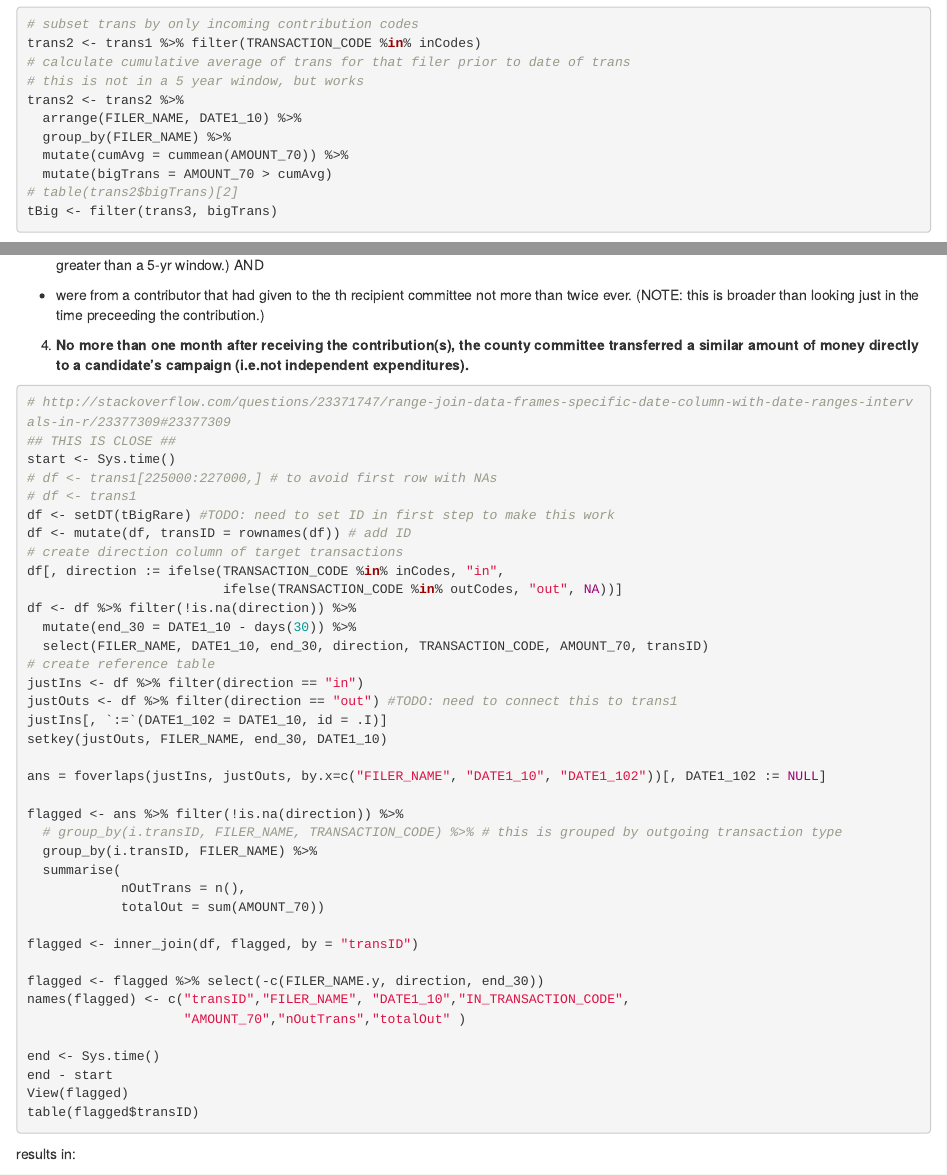
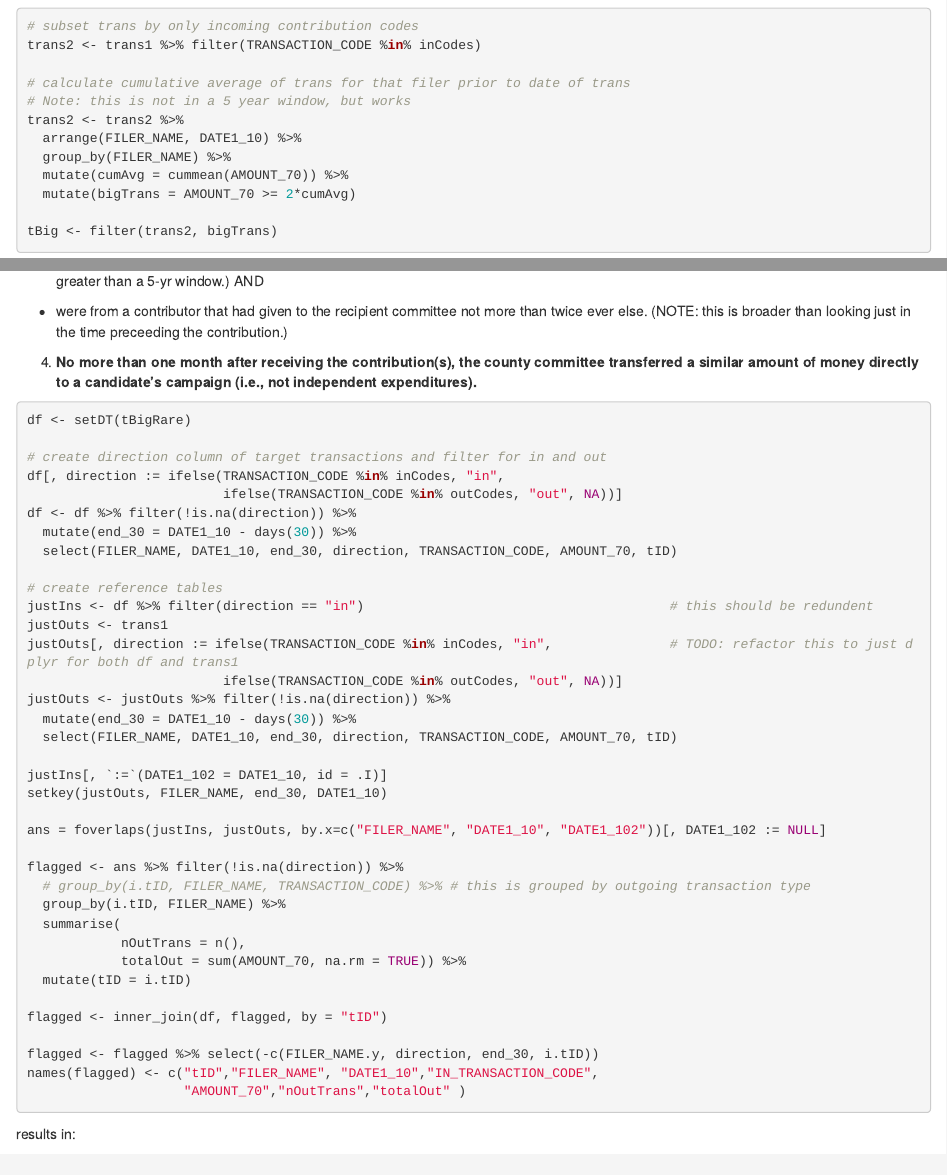
Before and after one commit to MatthewSchumwinger/NYSBOE3, an R Markdown document (summary.Rmd): the page in a window 1100 px wide, from 720 px down before the commit and from 740 px down after it, so that both start at the same text, and a second part further down, joined at a grey line. Rendered offline with R 4.5, knitr and Pandoc, with nearby package versions; some code elsewhere in the file could not run offline.

Commit message:
thread criteria 1-4 together

````diff
--- a/summary.Rmd
+++ b/summary.Rmd
@@ -58,15 +59,16 @@ results in:
 ```{r c2, message=FALSE, warning=FALSE, eval=FALSE}
 # subset trans by only incoming contribution codes
 trans2 <- trans1 %>% filter(TRANSACTION_CODE %in% inCodes)
+
 # calculate cumulative average of trans for that filer prior to date of trans
-# this is not in a 5 year window, but works
+# Note: this is not in a 5 year window, but works
 trans2 <- trans2 %>%
   arrange(FILER_NAME, DATE1_10) %>%
   group_by(FILER_NAME) %>%
   mutate(cumAvg = cummean(AMOUNT_70)) %>%
-  mutate(bigTrans = AMOUNT_70 > cumAvg)
-# table(trans2$bigTrans)[2]
-tBig <- filter(trans3, bigTrans)
+  mutate(bigTrans = AMOUNT_70 >= 2*cumAvg)
+
+tBig <- filter(trans2, bigTrans)
 
 ```
 results in:
@@ -96,44 +100,43 @@ results in:
 
  - at least two times the average annual amount of contributions received by the recipient committee prior to the contribution. (NOTE: this is greater than a 5-yr window.) AND
- - were from a contributor that had given to the th recipient committee not more than twice ever. (NOTE: this is broader than looking just in the time preceeding the contribution.)
+ - were from a contributor that had given to the recipient committee not more than twice ever else. (NOTE: this is broader than looking just in the time preceeding the contribution.)
 
- 4) **No more than one month after receiving the contribution(s), the county committee transferred a similar amount of money directly to a candidate's campaign (i.e.not independent expenditures).**
+ 4) **No more than one month after receiving the contribution(s), the county committee transferred a similar amount of money directly to a candidate's campaign (i.e., not independent expenditures).**
 ```{r c4, message=FALSE, warning=FALSE, eval=FALSE}
-# http://stackoverflow.com/questions/23371747/range-join-data-frames-specific-date-column-with-date-ranges-intervals-in-r/23377309#23377309
-## THIS IS CLOSE ##
-start <- Sys.time()
-# df <- trans1[225000:227000,] # to avoid first row with NAs
-# df <- trans1
-df <- setDT(tBigRare) #TODO: need to set ID in first step to make this work
-df <- mutate(df, transID = rownames(df)) # add ID
-# create direction column of target transactions
+
+df <- setDT(tBigRare)
+
+# create direction column of target transactions and filter for in and out
 df[, direction := ifelse(TRANSACTION_CODE %in% inCodes, "in",
                          ifelse(TRANSACTION_CODE %in% outCodes, "out", NA))]
 df <- df %>% filter(!is.na(direction)) %>%
   mutate(end_30 = DATE1_10 - days(30)) %>%
-  select(FILER_NAME, DATE1_10, end_30, direction, TRANSACTION_CODE, AMOUNT_70, transID)
-# create reference table
-justIns <- df %>% filter(direction == "in")
-justOuts <- df %>% filter(direction == "out") #TODO: need to connect this to trans1
+  select(FILER_NAME, DATE1_10, end_30, direction, TRANSACTION_CODE, AMOUNT_70, tID)
+
+# create reference tables
+justIns <- df %>% filter(direction == "in")                                       # this should be redundent
+justOuts <- trans1
+justOuts[, direction := ifelse(TRANSACTION_CODE %in% inCodes, "in",               # TODO: refactor this to just dplyr for both df and trans1
+                         ifelse(TRANSACTION_CODE %in% outCodes, "out", NA))]
+justOuts <- justOuts %>% filter(!is.na(direction)) %>%
+  mutate(end_30 = DATE1_10 - days(30)) %>%
+  select(FILER_NAME, DATE1_10, end_30, direction, TRANSACTION_CODE, AMOUNT_70, tID)
+
 justIns[, `:=`(DATE1_102 = DATE1_10, id = .I)]
 setkey(justOuts, FILER_NAME, end_30, DATE1_10)
 
 ans = foverlaps(justIns, justOuts, by.x=c("FILER_NAME", "DATE1_10", "DATE1_102"))[, DATE1_102 := NULL]
 
 flagged <- ans %>% filter(!is.na(direction)) %>%
-  # group_by(i.transID, FILER_NAME, TRANSACTION_CODE) %>% # this is grouped by outgoing transaction type
-  group_by(i.transID, FILER_NAME) %>%
+  # group_by(i.tID, FILER_NAME, TRANSACTION_CODE) %>% # this is grouped by outgoing transaction type
+  group_by(i.tID, FILER_NAME) %>%
   summarise(
             nOutTrans = n(),
-            totalOut = sum(AMOUNT_70))
+            totalOut = sum(AMOUNT_70, na.rm = TRUE)) %>%
+  mutate(tID = i.tID)
 
-flagged <- inner_join(df, flagged, by = "transID")
+flagged <- inner_join(df, flagged, by = "tID")
 
-flagged <- flagged %>% select(-c(FILER_NAME.y, direction, end_30))
-names(flagged) <- c("transID","FILER_NAME", "DATE1_10","IN_TRANSACTION_CODE",
+flagged <- flagged %>% select(-c(FILER_NAME.y, direction, end_30, i.tID))
+names(flagged) <- c("tID","FILER_NAME", "DATE1_10","IN_TRANSACTION_CODE",
                     "AMOUNT_70","nOutTrans","totalOut" )
-
-end <- Sys.time()
-end - start
-View(flagged)
-table(flagged$transID)
````
Also changed, not shown: global.R (+5 -2 lines), summary.html, summary.Rmd (34 more changed lines), 1 other file.
